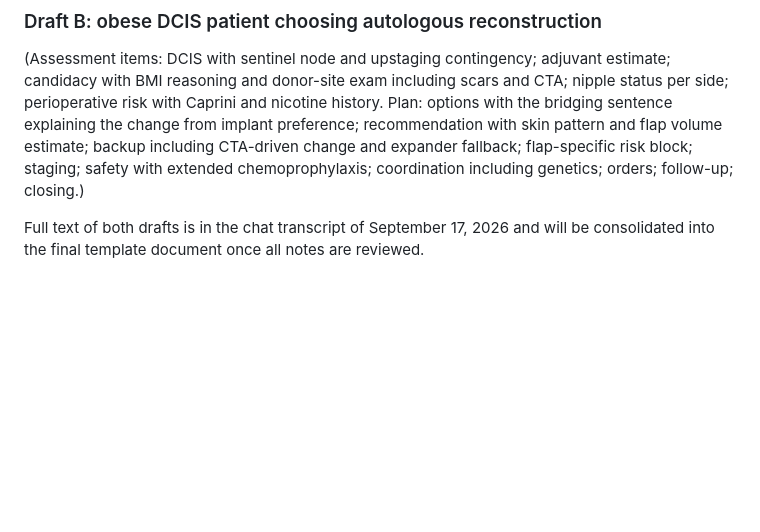
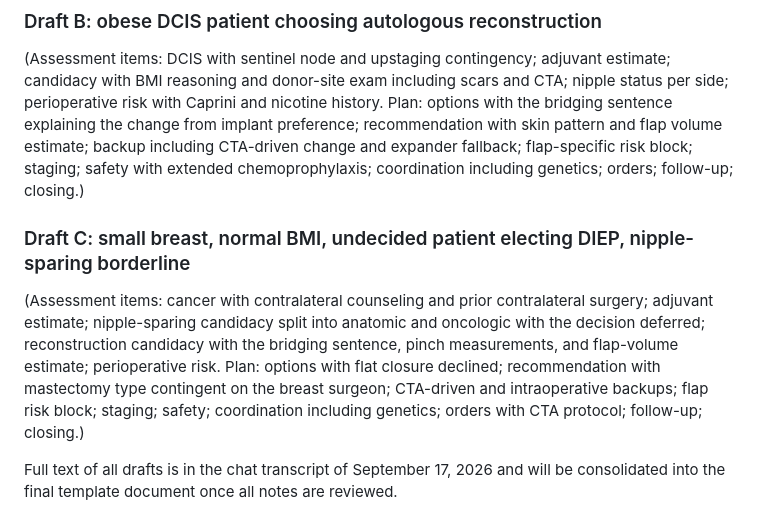
Before and after one commit to chief-svg/TSIALL-Mockup, a Markdown page: docs/Note-Review-Log.md, the part around one of its changes. Rendered like a GitHub page; blank space fills up the shorter version.

```diff
--- a/docs/Note-Review-Log.md
+++ b/docs/Note-Review-Log.md
@@ -85,4 +109,7 @@ De-identified reviews of colleagues' breast reconstruction consult notes, evalua
 ### Draft B: obese DCIS patient choosing autologous reconstruction
 (Assessment items: DCIS with sentinel node and upstaging contingency; adjuvant estimate; candidacy with BMI reasoning and donor-site exam including scars and CTA; nipple status per side; perioperative risk with Caprini and nicotine history. Plan: options with the bridging sentence explaining the change from implant preference; recommendation with skin pattern and flap volume estimate; backup including CTA-driven change and expander fallback; flap-specific risk block; staging; safety with extended chemoprophylaxis; coordination including genetics; orders; follow-up; closing.)
 
-Full text of both drafts is in the chat transcript of September 17, 2026 and will be consolidated into the final template document once all notes are reviewed.
+### Draft C: small breast, normal BMI, undecided patient electing DIEP, nipple-sparing borderline
+(Assessment items: cancer with contralateral counseling and prior contralateral surgery; adjuvant estimate; nipple-sparing candidacy split into anatomic and oncologic with the decision deferred; reconstruction candidacy with the bridging sentence, pinch measurements, and flap-volume estimate; perioperative risk. Plan: options with flat closure declined; recommendation with mastectomy type contingent on the breast surgeon; CTA-driven and intraoperative backups; flap risk block; staging; safety; coordination including genetics; orders with CTA protocol; follow-up; closing.)
+
+Full text of all drafts is in the chat transcript of September 17, 2026 and will be consolidated into the final template document once all notes are reviewed.
```
Also changed, not shown: other parts of docs/Note-Review-Log.md (+25 -1 lines).
